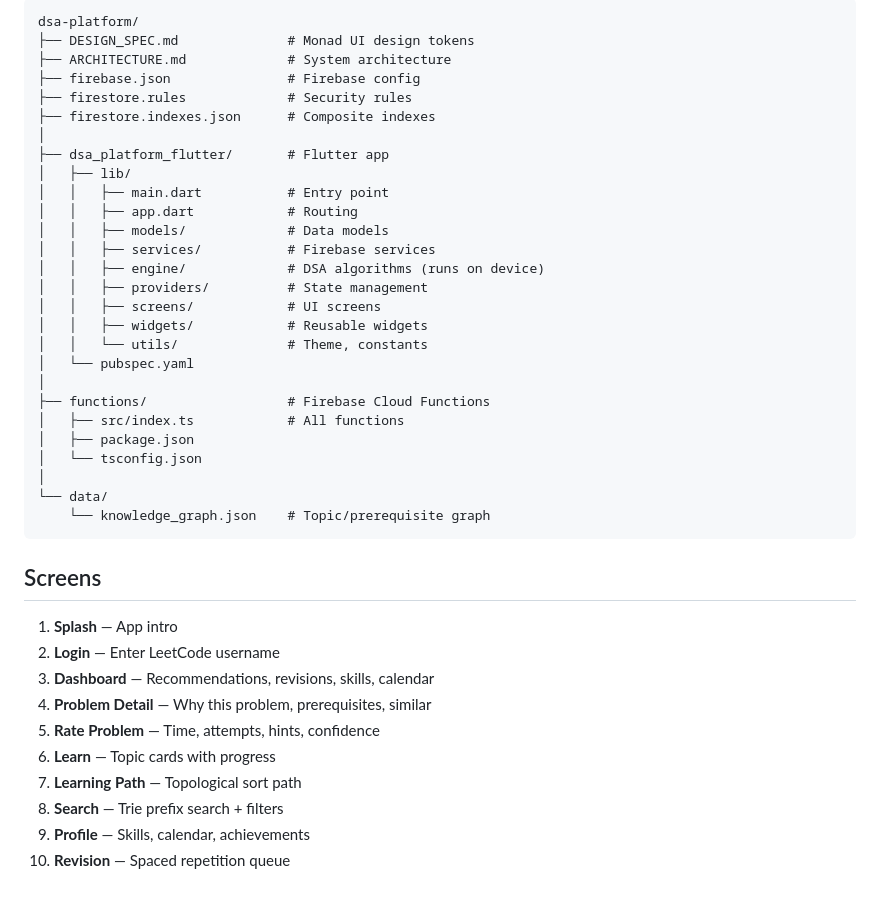
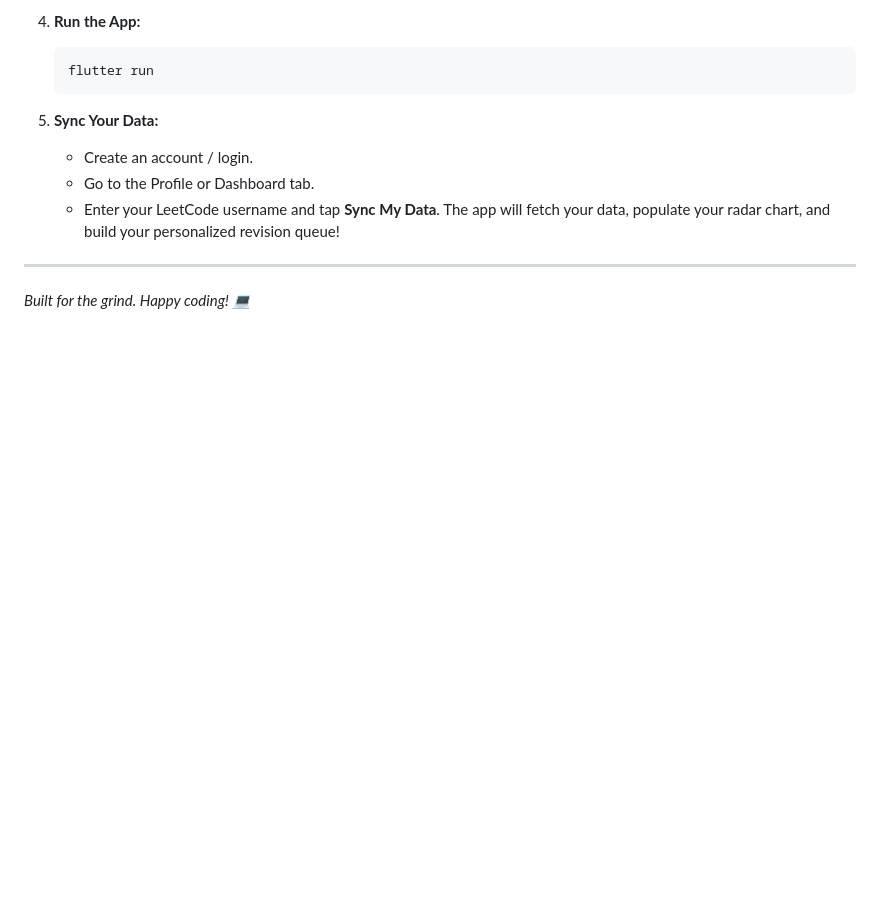
Before and after one commit to taksh1507/AlgoForge, a Markdown page: README.md, the part around one of its changes. GitHub-like rendering; blank space fills up the shorter version.

````diff
--- a/README.md
+++ b/README.md
@@ -59,43 +60,13 @@ firebase deploy --only firestore:indexes
 
-```
-dsa-platform/
-├── DESIGN_SPEC.md              # Monad UI design tokens
-├── ARCHITECTURE.md             # System architecture
-├── firebase.json               # Firebase config
-├── firestore.rules             # Security rules
-├── firestore.indexes.json      # Composite indexes
-│
-├── dsa_platform_flutter/       # Flutter app
-│   ├── lib/
-│   │   ├── main.dart           # Entry point
-│   │   ├── app.dart            # Routing
-│   │   ├── models/             # Data models
-│   │   ├── services/           # Firebase services
-│   │   ├── engine/             # DSA algorithms (runs on device)
-│   │   ├── providers/          # State management
-│   │   ├── screens/            # UI screens
-│   │   ├── widgets/            # Reusable widgets
-│   │   └── utils/              # Theme, constants
-│   └── pubspec.yaml
-│
-├── functions/                  # Firebase Cloud Functions
-│   ├── src/index.ts            # All functions
-│   ├── package.json
-│   └── tsconfig.json
-│
-└── data/
-    └── knowledge_graph.json    # Topic/prerequisite graph
-```
+4. **Run the App:**
+   ```bash
+   flutter run
+   ```
 
-## Screens
+5. **Sync Your Data:**
+   * Create an account / login.
+   * Go to the Profile or Dashboard tab.
+   * Enter your LeetCode username and tap **Sync My Data**. The app will fetch your data, populate your radar chart, and build your personalized revision queue!
 
-1. **Splash** — App intro
-2. **Login** — Enter LeetCode username
-3. **Dashboard** — Recommendations, revisions, skills, calendar
-4. **Problem Detail** — Why this problem, prerequisites, similar
-5. **Rate Problem** — Time, attempts, hints, confidence
-6. **Learn** — Topic cards with progress
-7. **Learning Path** — Topological sort path
-8. **Search** — Trie prefix search + filters
-9. **Profile** — Skills, calendar, achievements
-10. **Revision** — Spaced repetition queue
+---
+*Built for the grind. Happy coding! 💻*
````
Also changed, not shown: other parts of README.md (+47 -46 lines).
